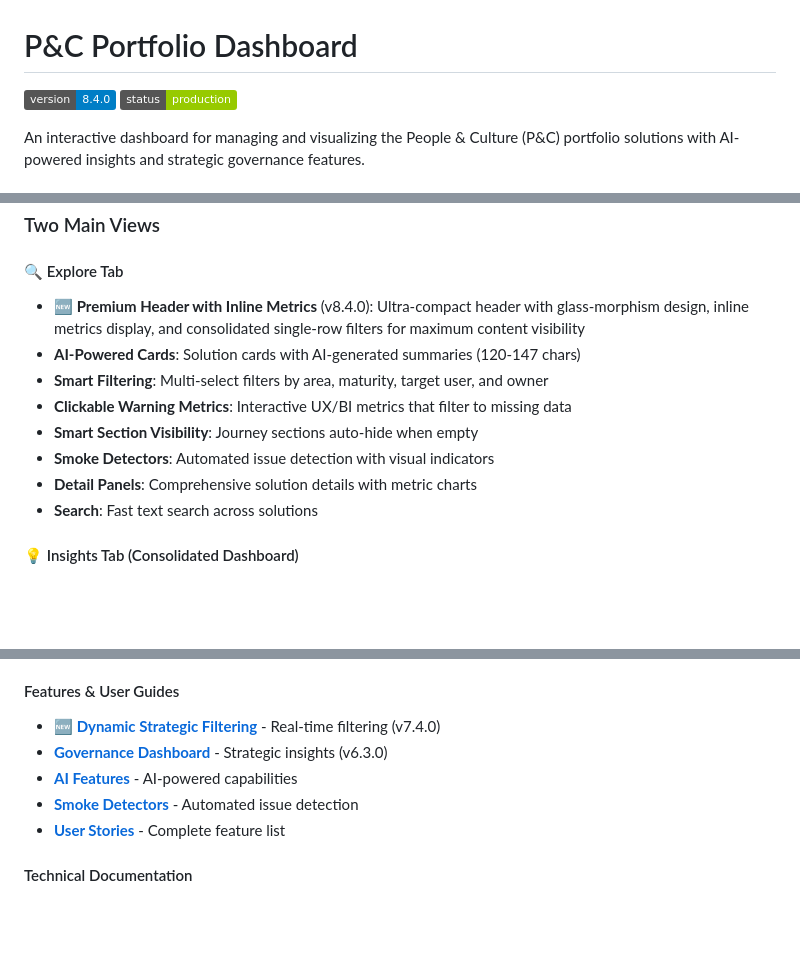
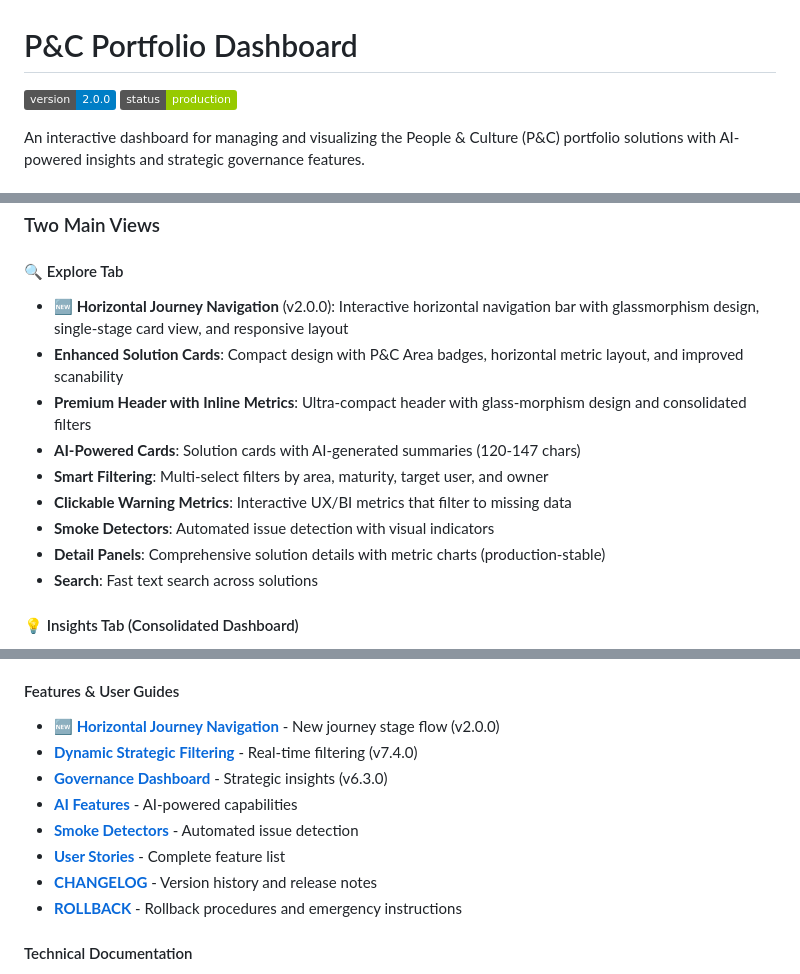
Before and after one commit to cintravitor/pc-portfolio-dashboard, a Markdown page: README.md, 3 parts joined by grey strips. Drawn GitHub-style; badges without logos; blank space fills up the shorter version.

Commit message:
docs: Update README for v2.0.0 release
- Update version badge to 2.0.0
- Add horizontal journey navigation to Explore tab features
- Add CHANGELOG and ROLLBACK to documentation quick links
- Update last updated date to November 16, 2025
- Maintain production ready status

```diff
--- a/README.md
+++ b/README.md
@@ -1,6 +1,6 @@
 # P&C Portfolio Dashboard
 
-![Version](https://img.shields.io/badge/version-8.4.0-blue.svg)
+![Version](https://img.shields.io/badge/version-2.0.0-blue.svg)
 ![Status](https://img.shields.io/badge/status-production-green.svg)
 
 An interactive dashboard for managing and visualizing the People & Culture (P&C) portfolio solutions with AI-powered insights and strategic governance features.
@@ -62,13 +62,14 @@ The dashboard follows a modern, modular architecture:
 ### Two Main Views
 
 #### 🔍 Explore Tab
-- **🆕 Premium Header with Inline Metrics** (v8.4.0): Ultra-compact header with glass-morphism design, inline metrics display, and consolidated single-row filters for maximum content visibility
+- **🆕 Horizontal Journey Navigation** (v2.0.0): Interactive horizontal navigation bar with glassmorphism design, single-stage card view, and responsive layout
+- **Enhanced Solution Cards**: Compact design with P&C Area badges, horizontal metric layout, and improved scanability
+- **Premium Header with Inline Metrics**: Ultra-compact header with glass-morphism design and consolidated filters
 - **AI-Powered Cards**: Solution cards with AI-generated summaries (120-147 chars)
 - **Smart Filtering**: Multi-select filters by area, maturity, target user, and owner
 - **Clickable Warning Metrics**: Interactive UX/BI metrics that filter to missing data
-- **Smart Section Visibility**: Journey sections auto-hide when empty
 - **Smoke Detectors**: Automated issue detection with visual indicators
-- **Detail Panels**: Comprehensive solution details with metric charts
+- **Detail Panels**: Comprehensive solution details with metric charts (production-stable)
 - **Search**: Fast text search across solutions
 
 #### 💡 Insights Tab (Consolidated Dashboard)
@@ -111,11 +112,14 @@ Comprehensive documentation is available in the [`docs/`](./docs/) folder.
 - **[Deployment Guide](./docs/getting-started/deployment.md)** - Deploy to production
 
 #### Features & User Guides
-- **🆕 [Dynamic Strategic Filtering](./docs/features/DYNAMIC_STRATEGIC_FILTERING.md)** - Real-time filtering (v7.4.0)
+- **🆕 [Horizontal Journey Navigation](./docs/CHANGELOG.md)** - New journey stage flow (v2.0.0)
+- **[Dynamic Strategic Filtering](./docs/features/DYNAMIC_STRATEGIC_FILTERING.md)** - Real-time filtering (v7.4.0)
 - **[Governance Dashboard](./docs/features/GOVERNANCE_DASHBOARD.md)** - Strategic insights (v6.3.0)
 - **[AI Features](./docs/features/AI_FEATURES_USER_STORIES.md)** - AI-powered capabilities
 - **[Smoke Detectors](./docs/features/SMOKE_DETECTORS_README.md)** - Automated issue detection
 - **[User Stories](./docs/features/USER_STORIES.md)** - Complete feature list
+- **[CHANGELOG](./docs/CHANGELOG.md)** - Version history and release notes
+- **[ROLLBACK](./docs/ROLLBACK.md)** - Rollback procedures and emergency instructions
 
 #### Technical Documentation
 - **[Architecture Overview](./docs/architecture/overview.md)** - System design and patterns
```
Also changed, not shown: other parts of README.md (+2 -2 lines).
